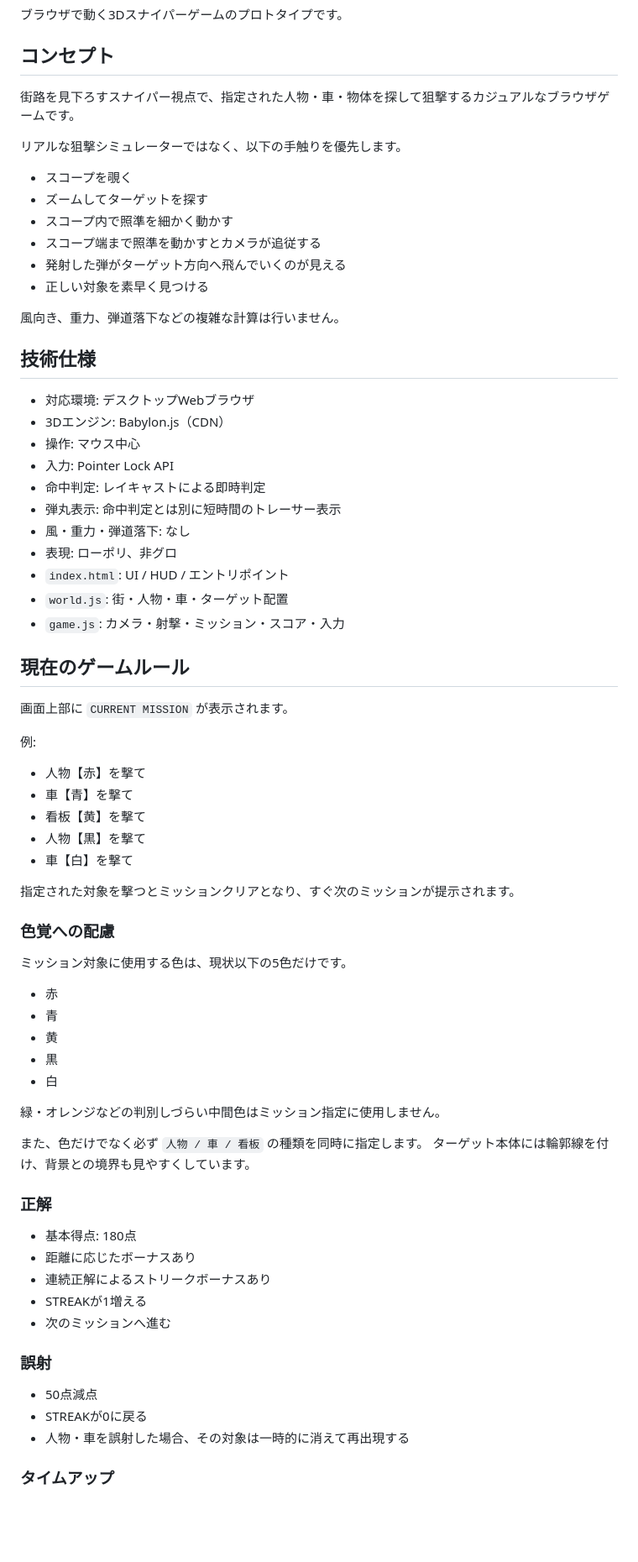
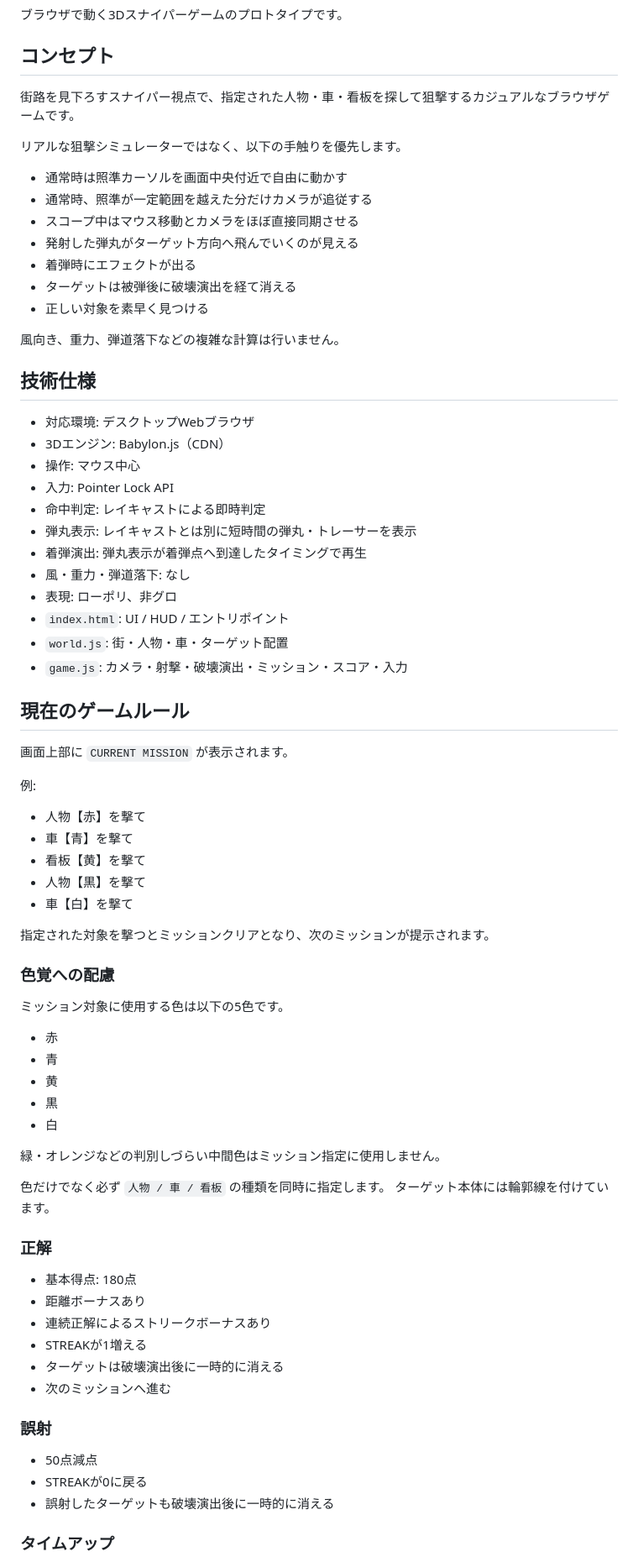
Before and after one commit to inowoo/street-scope, a Markdown page: README.md, the part around one of its changes. Shown at 84% size. GitHub-like rendering; blank space fills up the shorter version.

```diff
--- a/README.md
+++ b/README.md
@@ -4,15 +4,16 @@
 
 ## コンセプト
 
-街路を見下ろすスナイパー視点で、指定された人物・車・物体を探して狙撃するカジュアルなブラウザゲームです。
+街路を見下ろすスナイパー視点で、指定された人物・車・看板を探して狙撃するカジュアルなブラウザゲームです。
 
 リアルな狙撃シミュレーターではなく、以下の手触りを優先します。
 
-- スコープを覗く
-- ズームしてターゲットを探す
-- スコープ内で照準を細かく動かす
-- スコープ端まで照準を動かすとカメラが追従する
-- 発射した弾がターゲット方向へ飛んでいくのが見える
+- 通常時は照準カーソルを画面中央付近で自由に動かす
+- 通常時、照準が一定範囲を越えた分だけカメラが追従する
+- スコープ中はマウス移動とカメラをほぼ直接同期させる
+- 発射した弾丸がターゲット方向へ飛んでいくのが見える
+- 着弾時にエフェクトが出る
+- ターゲットは被弾後に破壊演出を経て消える
 - 正しい対象を素早く見つける
 
 風向き、重力、弾道落下などの複雑な計算は行いません。
@@ -24,12 +25,13 @@
 - 操作: マウス中心
 - 入力: Pointer Lock API
 - 命中判定: レイキャストによる即時判定
-- 弾丸表示: 命中判定とは別に短時間のトレーサー表示
+- 弾丸表示: レイキャストとは別に短時間の弾丸・トレーサーを表示
+- 着弾演出: 弾丸表示が着弾点へ到達したタイミングで再生
 - 風・重力・弾道落下: なし
 - 表現: ローポリ、非グロ
 - `index.html`: UI / HUD / エントリポイント
 - `world.js`: 街・人物・車・ターゲット配置
-- `game.js`: カメラ・射撃・ミッション・スコア・入力
+- `game.js`: カメラ・射撃・破壊演出・ミッション・スコア・入力
 
 ## 現在のゲームルール
 
@@ -43,11 +45,11 @@
 - 人物【黒】を撃て
 - 車【白】を撃て
 
-指定された対象を撃つとミッションクリアとなり、すぐ次のミッションが提示されます。
+指定された対象を撃つとミッションクリアとなり、次のミッションが提示されます。
 
 ### 色覚への配慮
 
-ミッション対象に使用する色は、現状以下の5色だけです。
+ミッション対象に使用する色は以下の5色です。
 
 - 赤
 - 青
@@ -57,22 +59,23 @@
 
 緑・オレンジなどの判別しづらい中間色はミッション指定に使用しません。
 
-また、色だけでなく必ず `人物 / 車 / 看板` の種類を同時に指定します。
-ターゲット本体には輪郭線を付け、背景との境界も見やすくしています。
+色だけでなく必ず `人物 / 車 / 看板` の種類を同時に指定します。
+ターゲット本体には輪郭線を付けています。
 
 ### 正解
 
 - 基本得点: 180点
-- 距離に応じたボーナスあり
+- 距離ボーナスあり
 - 連続正解によるストリークボーナスあり
 - STREAKが1増える
+- ターゲットは破壊演出後に一時的に消える
 - 次のミッションへ進む
 
 ### 誤射
 
 - 50点減点
 - STREAKが0に戻る
-- 人物・車を誤射した場合、その対象は一時的に消えて再出現する
+- 誤射したターゲットも破壊演出後に一時的に消える
 
 ### タイムアップ
 
```
Also changed, not shown: other parts of README.md (+54 -26 lines).
